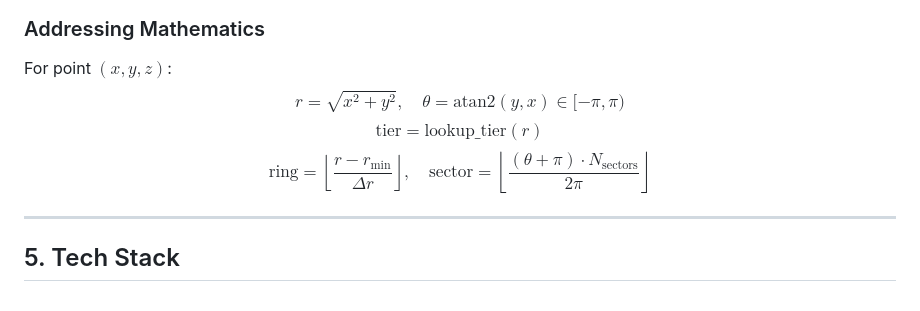
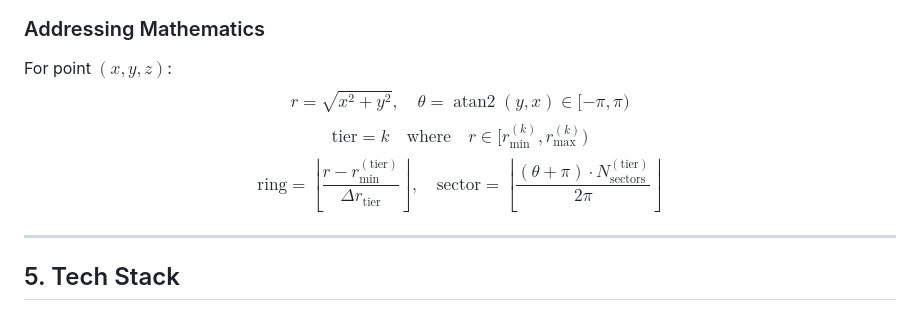
Before and after one commit to Aethernox/Adaptive-2.5D-Lidar-Mapping, a Markdown page: README.md, the part around the change printed below. GitHub-like rendering.

```diff
--- a/README.md
+++ b/README.md
@@ -82,9 +98,9 @@ flowchart TD
 
 ### Addressing Mathematics
 For point $(x, y, z)$:
-$$r = \sqrt{x^2 + y^2}, \quad \theta = \text{atan2}(y, x) \in [-\pi, \pi)$$
-$$\text{tier} = \text{lookup\_tier}(r)$$
-$$\text{ring} = \left\lfloor \frac{r - r_{\min}}{\Delta r} \right\rfloor, \quad \text{sector} = \left\lfloor \frac{(\theta + \pi) \cdot N_{\text{sectors}}}{2\pi} \right\rfloor$$
+$$r = \sqrt{x^2 + y^2}, \quad \theta = \operatorname{atan2}(y, x) \in [-\pi, \pi)$$
+$$\text{tier} = k \quad \text{where} \quad r \in [r_{\min}^{(k)}, r_{\max}^{(k)})$$
+$$\text{ring} = \left\lfloor \frac{r - r_{\min}^{(\text{tier})}}{\Delta r_{\text{tier}}} \right\rfloor, \quad \text{sector} = \left\lfloor \frac{(\theta + \pi) \cdot N_{\text{sectors}}^{(\text{tier})}}{2\pi} \right\rfloor$$
 
 ---
 
```
Also changed, not shown: other parts of README.md (+16 -0 lines), observed_outputs/output (1).png (added), observed_outputs/output (2).png (added), observed_outputs/output (3).png (added).
